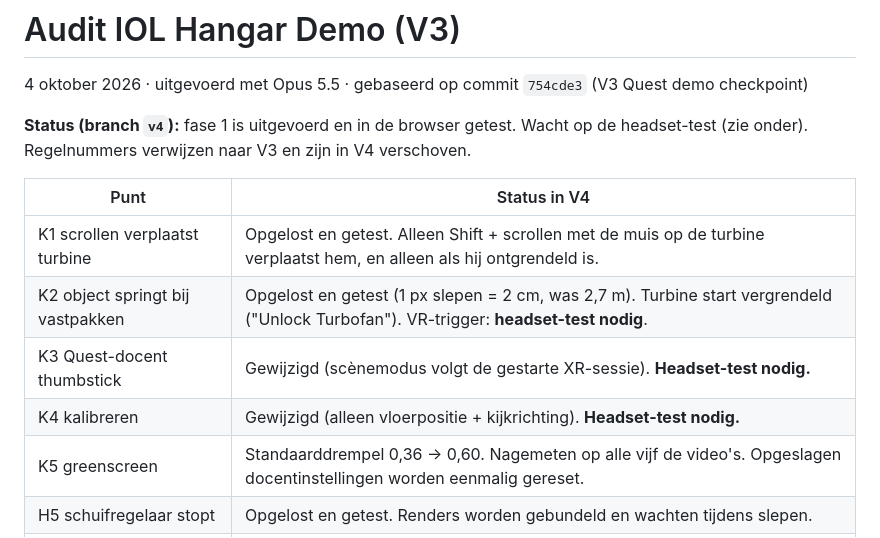
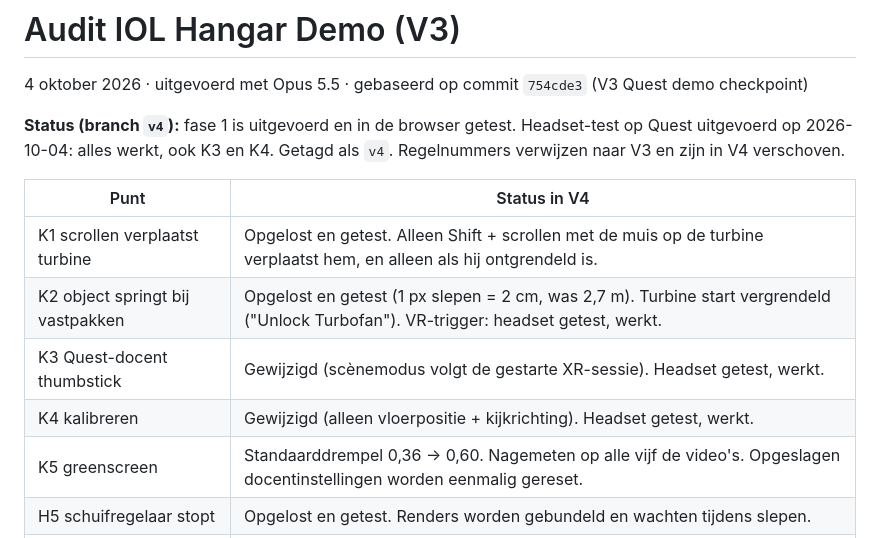
Before and after one commit to michelbuchnernl/IOL_Cessna_Demo, a Markdown page: docs/audit-2026-10-04.md, the part around the change. Drawn GitHub-style.

Commit message:
Record successful Quest test of V4 phase 1
Co-Authored-By: Claude Sonnet 5.5 <noreply@anthropic.com>

```diff
--- a/docs/audit-2026-10-04.md
+++ b/docs/audit-2026-10-04.md
@@ -2,14 +2,14 @@
 
 4 oktober 2026 · uitgevoerd met Opus 5.5 · gebaseerd op commit `754cde3` (V3 Quest demo checkpoint)
 
-**Status (branch `v4`):** fase 1 is uitgevoerd en in de browser getest. Wacht op de headset-test (zie onder). Regelnummers verwijzen naar V3 en zijn in V4 verschoven.
+**Status (branch `v4`):** fase 1 is uitgevoerd en in de browser getest. Headset-test op Quest uitgevoerd op 2026-10-04: alles werkt, ook K3 en K4. Getagd als `v4`. Regelnummers verwijzen naar V3 en zijn in V4 verschoven.
 
 | Punt | Status in V4 |
 |---|---|
 | K1 scrollen verplaatst turbine | Opgelost en getest. Alleen Shift + scrollen met de muis op de turbine verplaatst hem, en alleen als hij ontgrendeld is. |
-| K2 object springt bij vastpakken | Opgelost en getest (1 px slepen = 2 cm, was 2,7 m). Turbine start vergrendeld ("Unlock Turbofan"). VR-trigger: **headset-test nodig**. |
-| K3 Quest-docent thumbstick | Gewijzigd (scènemodus volgt de gestarte XR-sessie). **Headset-test nodig.** |
-| K4 kalibreren | Gewijzigd (alleen vloerpositie + kijkrichting). **Headset-test nodig.** |
+| K2 object springt bij vastpakken | Opgelost en getest (1 px slepen = 2 cm, was 2,7 m). Turbine start vergrendeld ("Unlock Turbofan"). VR-trigger: headset getest, werkt. |
+| K3 Quest-docent thumbstick | Gewijzigd (scènemodus volgt de gestarte XR-sessie). Headset getest, werkt. |
+| K4 kalibreren | Gewijzigd (alleen vloerpositie + kijkrichting). Headset getest, werkt. |
 | K5 greenscreen | Standaarddrempel 0,36 → 0,60. Nagemeten op alle vijf de video's. Opgeslagen docentinstellingen worden eenmalig gereset. |
 | H5 schuifregelaar stopt | Opgelost en getest. Renders worden gebundeld en wachten tijdens slepen. |
 | H6 beeldformaat | Opgelost en getest (canvas volgt zijn container, pixelratio max 1,5). |
```
